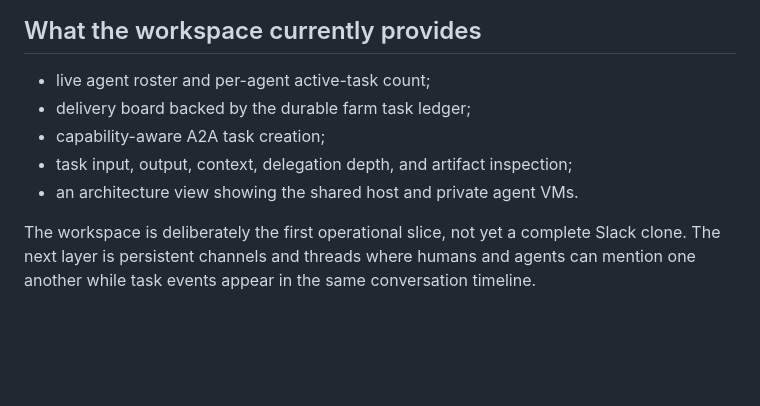
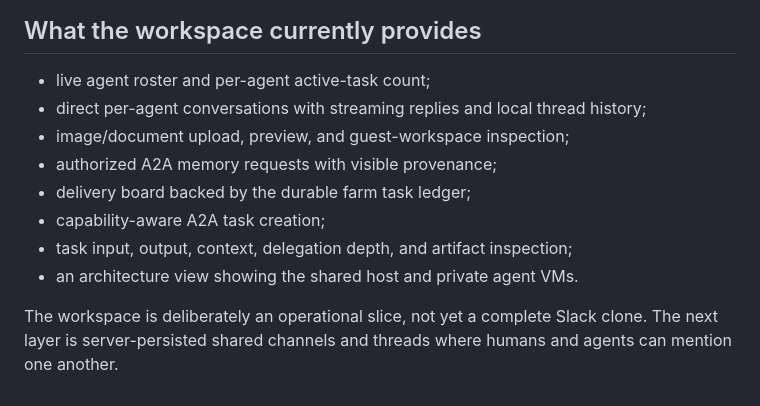
Before and after one commit to suryavirkapur/ironclaw, a Markdown page: demos/engineering-team/README.md, the part around one of its changes. GitHub-like rendering; blank space fills up the shorter version.

```diff
--- a/demos/engineering-team/README.md
+++ b/demos/engineering-team/README.md
@@ -79,11 +96,13 @@ assign the engineering lead but cannot bypass the lead and directly assign an en
 ## What the workspace currently provides
 
 - live agent roster and per-agent active-task count;
+- direct per-agent conversations with streaming replies and local thread history;
+- image/document upload, preview, and guest-workspace inspection;
+- authorized A2A memory requests with visible provenance;
 - delivery board backed by the durable farm task ledger;
 - capability-aware A2A task creation;
 - task input, output, context, delegation depth, and artifact inspection;
 - an architecture view showing the shared host and private agent VMs.
 
-The workspace is deliberately the first operational slice, not yet a complete Slack clone. The
-next layer is persistent channels and threads where humans and agents can mention one another while
-task events appear in the same conversation timeline.
+The workspace is deliberately an operational slice, not yet a complete Slack clone. The next layer
+is server-persisted shared channels and threads where humans and agents can mention one another.
```
Also changed, not shown: other parts of demos/engineering-team/README.md (+17 -0 lines), docs/screenshots/agent-conversation-a2a-memory.png (added), docs/screenshots/agent-conversation-attachment.png (added), 4 other files.
